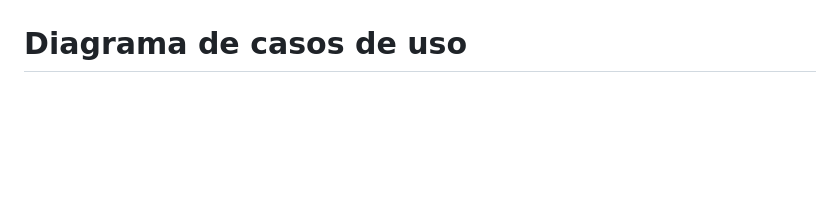
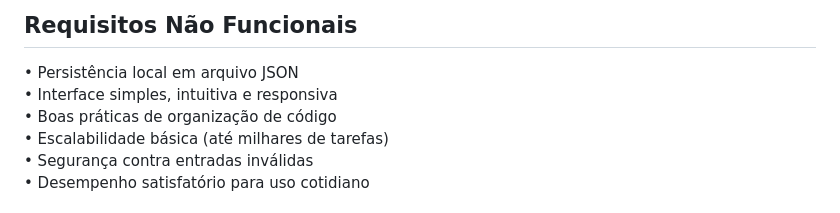
Before and after one commit to ViniciusTeles06/Desenrolado, a Markdown page: README.md, the part around the change printed below. GitHub-like rendering; blank space fills up the shorter version.

```diff
--- a/README.md
+++ b/README.md
@@ -39,4 +74,10 @@ https://trello.com/b/jyAGxS42/lista-de-tarefas-cc
 
+## Requisitos Não Funcionais
 
-# Diagrama de casos de uso
+• Persistência local em arquivo JSON
+• Interface simples, intuitiva e responsiva
+• Boas práticas de organização de código
+• Escalabilidade básica (até milhares de tarefas)
+• Segurança contra entradas inválidas
+• Desempenho satisfatório para uso cotidiano
 
```
Also changed, not shown: other parts of README.md (+111 -84 lines).
